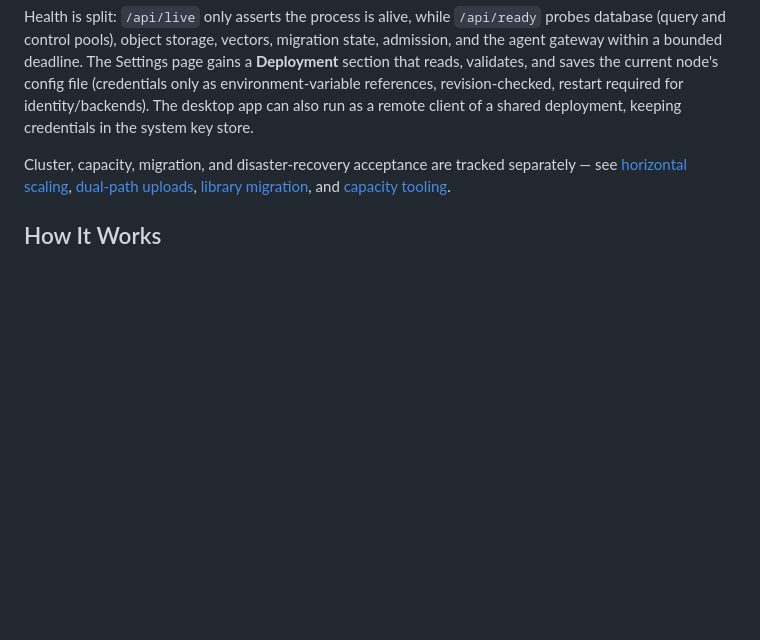
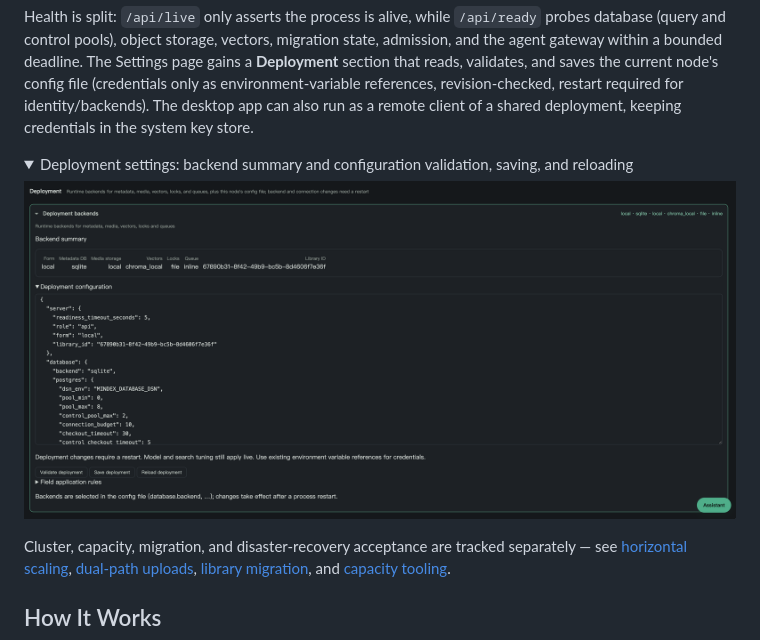
Before and after one commit to xfork24/mindex, a Markdown page: README.md, the part around the change. Drawn GitHub-style; pictures changed too: docs/assets/settings-deployment.png (added); folded sections open; blank space fills up the shorter version.

Commit message:
docs: add collapsed deployment settings screenshot to READMEs

```diff
--- a/README.md
+++ b/README.md
@@ -382,6 +382,13 @@ What the shared-backend form adds: versioned schema upgrades with an explicit ru
 
 Health is split: `/api/live` only asserts the process is alive, while `/api/ready` probes database (query and control pools), object storage, vectors, migration state, admission, and the agent gateway within a bounded deadline. The Settings page gains a **Deployment** section that reads, validates, and saves the current node's config file (credentials only as environment-variable references, revision-checked, restart required for identity/backends). The desktop app can also run as a remote client of a shared deployment, keeping credentials in the system key store.
 
+<details>
+<summary>Deployment settings: backend summary and configuration validation, saving, and reloading</summary>
+
+![Deployment settings: backend summary and configuration validation, saving, and reloading](docs/assets/settings-deployment.png)
+
+</details>
+
 Cluster, capacity, migration, and disaster-recovery acceptance are tracked separately — see [horizontal scaling](docs/scaling.md), [dual-path uploads](docs/scaling-upload.md), [library migration](docs/scaling-migration.md), and [capacity tooling](docs/scaling-capacity.md).
 
 ## How It Works
```
Also changed, not shown: README.zh-CN.md (+7 -0 lines).
